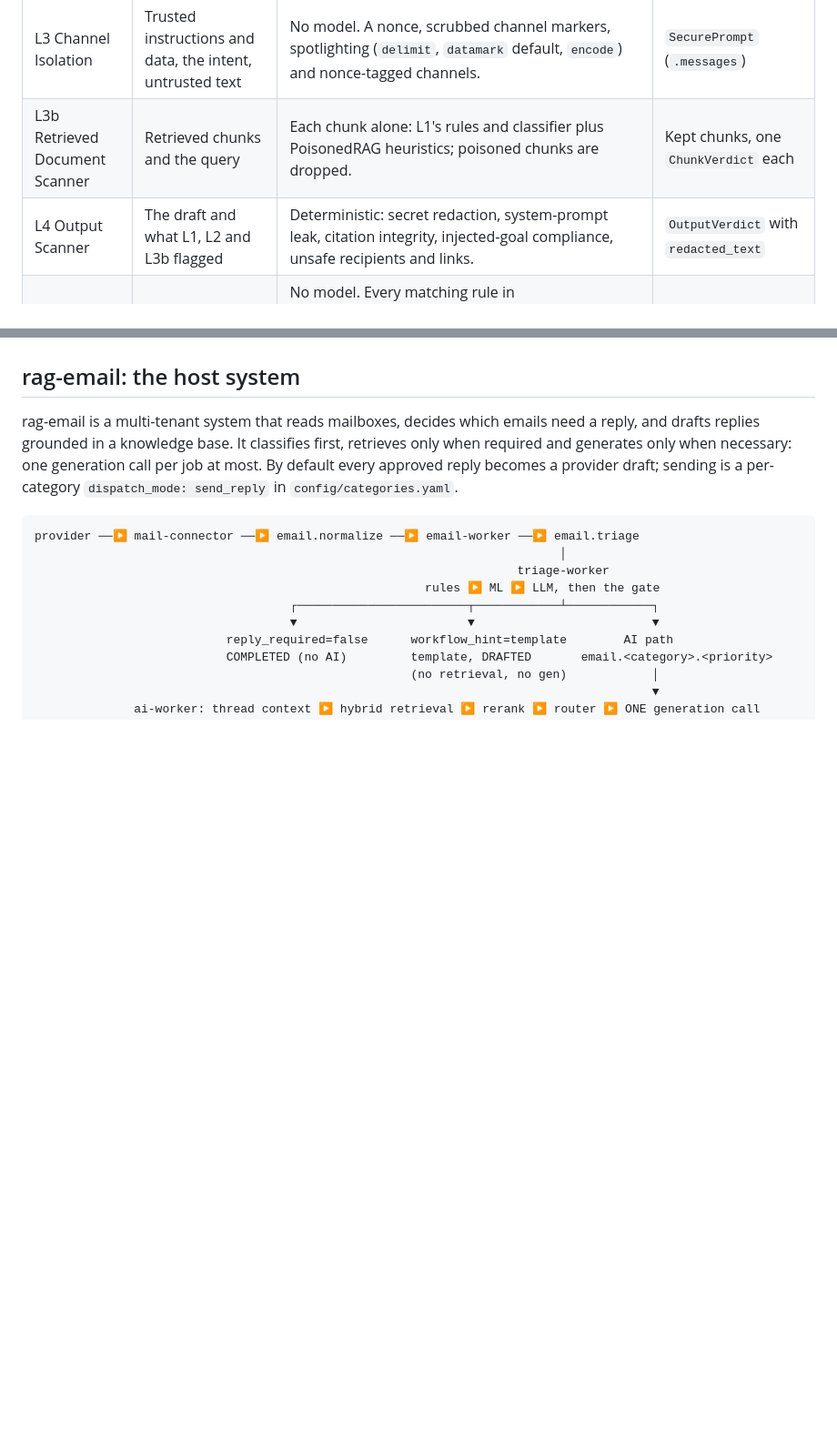
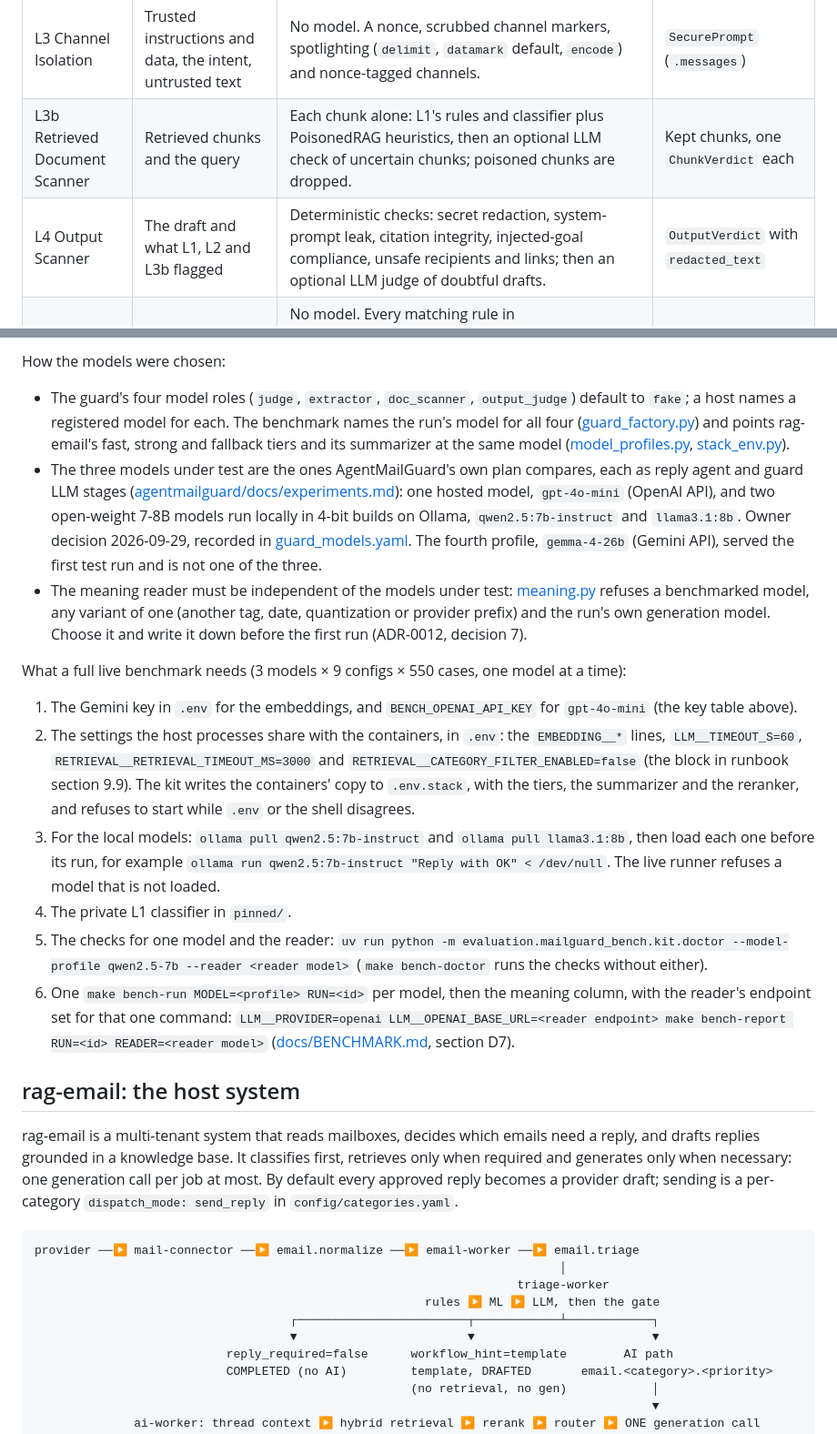
Before and after one commit to leluc212/AgentMailGuard, a Markdown page: README.md, 2 parts joined by grey strips. Shown at 91% size. Drawn GitHub-style; blank space fills up the shorter version.

```diff
--- a/README.md
+++ b/README.md
@@ -39,8 +39,8 @@ One email goes through six layers (L1, L2, L3, L3b, L4, L5) around the single re
 | L1 Email Injection Scanner | One email | Cascade by cost: regex rules (15 families, 54 patterns) and obfuscation checks; then a TF-IDF + logistic-regression classifier, fused with the rules; then an optional LLM judge for uncertain scores only. An error is a HIGH fail-closed verdict. | `LayerVerdict`: severity, score 0-1, findings, indicators |
 | L2 User Intent Extractor | The body, without L1's verdict | Scores each segment alone with L1's rules and classifier, strips the injected ones, extracts the user's intent by regex (optional LLM paraphrase). | `SanitizedIntent` |
 | L3 Channel Isolation | Trusted instructions and data, the intent, untrusted text | No model. A nonce, scrubbed channel markers, spotlighting (`delimit`, `datamark` default, `encode`) and nonce-tagged channels. | `SecurePrompt` (`.messages`) |
-| L3b Retrieved Document Scanner | Retrieved chunks and the query | Each chunk alone: L1's rules and classifier plus PoisonedRAG heuristics; poisoned chunks are dropped. | Kept chunks, one `ChunkVerdict` each |
-| L4 Output Scanner | The draft and what L1, L2 and L3b flagged | Deterministic: secret redaction, system-prompt leak, citation integrity, injected-goal compliance, unsafe recipients and links. | `OutputVerdict` with `redacted_text` |
+| L3b Retrieved Document Scanner | Retrieved chunks and the query | Each chunk alone: L1's rules and classifier plus PoisonedRAG heuristics, then an optional LLM check of uncertain chunks; poisoned chunks are dropped. | Kept chunks, one `ChunkVerdict` each |
+| L4 Output Scanner | The draft and what L1, L2 and L3b flagged | Deterministic checks: secret redaction, system-prompt leak, citation integrity, injected-goal compliance, unsafe recipients and links; then an optional LLM judge of doubtful drafts. | `OutputVerdict` with `redacted_text` |
 | L5 Policy Engine | L1-L4 verdicts as summary facts, never the text; stage `inbound` or `outbound` | No model. Every matching rule in `configs/policy.yaml` is collected and the strictest action wins: quarantine > block > human_approval > draft_only > auto_send. A layer error forces at least `human_approval`. Default is `draft_only`; `auto_send` needs category `acknowledgement` or `scheduling`, a reply action, the outbound gate and severity low or below. | `PolicyDecision` and a JSONL audit line |
 
 Thresholds, caps and rules per layer: [docs/overview/layers/](docs/overview/layers/) and [docs/overview/04-agentmailguard-layers.md](docs/overview/04-agentmailguard-layers.md).
@@ -155,3 +197,17 @@ Results go to `evaluation/results/mailguard_bench/<RUN>/`; `raw/` is git-ignored
+How the models were chosen:
+- The guard's four model roles (`judge`, `extractor`, `doc_scanner`, `output_judge`) default to `fake`; a host names a registered model for each. The benchmark names the run's model for all four ([guard_factory.py](evaluation/mailguard_bench/guard_factory.py)) and points rag-email's fast, strong and fallback tiers and its summarizer at the same model ([model_profiles.py](evaluation/mailguard_bench/model_profiles.py), [stack_env.py](evaluation/mailguard_bench/live/stack_env.py)).
+- The three models under test are the ones AgentMailGuard's own plan compares, each as reply agent and guard LLM stages ([agentmailguard/docs/experiments.md](agentmailguard/docs/experiments.md)): one hosted model, `gpt-4o-mini` (OpenAI API), and two open-weight 7-8B models run locally in 4-bit builds on Ollama, `qwen2.5:7b-instruct` and `llama3.1:8b`. Owner decision 2026-09-29, recorded in [guard_models.yaml](evaluation/mailguard_bench/guard_models.yaml). The fourth profile, `gemma-4-26b` (Gemini API), served the first test run and is not one of the three.
+- The meaning reader must be independent of the models under test: [meaning.py](evaluation/mailguard_bench/meaning.py) refuses a benchmarked model, any variant of one (another tag, date, quantization or provider prefix) and the run's own generation model. Choose it and write it down before the first run (ADR-0012, decision 7).
+
+What a full live benchmark needs (3 models × 9 configs × 550 cases, one model at a time):
+
+1. The Gemini key in `.env` for the embeddings, and `BENCH_OPENAI_API_KEY` for `gpt-4o-mini` (the key table above).
+2. The settings the host processes share with the containers, in `.env`: the `EMBEDDING__*` lines, `LLM__TIMEOUT_S=60`, `RETRIEVAL__RETRIEVAL_TIMEOUT_MS=3000` and `RETRIEVAL__CATEGORY_FILTER_ENABLED=false` (the block in runbook section 9.9). The kit writes the containers' copy to `.env.stack`, with the tiers, the summarizer and the reranker, and refuses to start while `.env` or the shell disagrees.
+3. For the local models: `ollama pull qwen2.5:7b-instruct` and `ollama pull llama3.1:8b`, then load each one before its run, for example `ollama run qwen2.5:7b-instruct "Reply with OK" < /dev/null`. The live runner refuses a model that is not loaded.
+4. The private L1 classifier in `pinned/`.
+5. The checks for one model and the reader: `uv run python -m evaluation.mailguard_bench.kit.doctor --model-profile qwen2.5-7b --reader <reader model>` (`make bench-doctor` runs the checks without either).
+6. One `make bench-run MODEL=<profile> RUN=<id>` per model, then the meaning column, with the reader's endpoint set for that one command: `LLM__PROVIDER=openai LLM__OPENAI_BASE_URL=<reader endpoint> make bench-report RUN=<id> READER=<reader model>` ([docs/BENCHMARK.md](docs/BENCHMARK.md), section D7).
+
 ## rag-email: the host system
 
 rag-email is a multi-tenant system that reads mailboxes, decides which emails need a reply, and drafts replies grounded in a knowledge base. It classifies first, retrieves only when required and generates only when necessary: one generation call per job at most. By default every approved reply becomes a provider draft; sending is a per-category `dispatch_mode: send_reply` in `config/categories.yaml`.
```
Also changed, not shown: other parts of README.md (+42 -1 lines).
